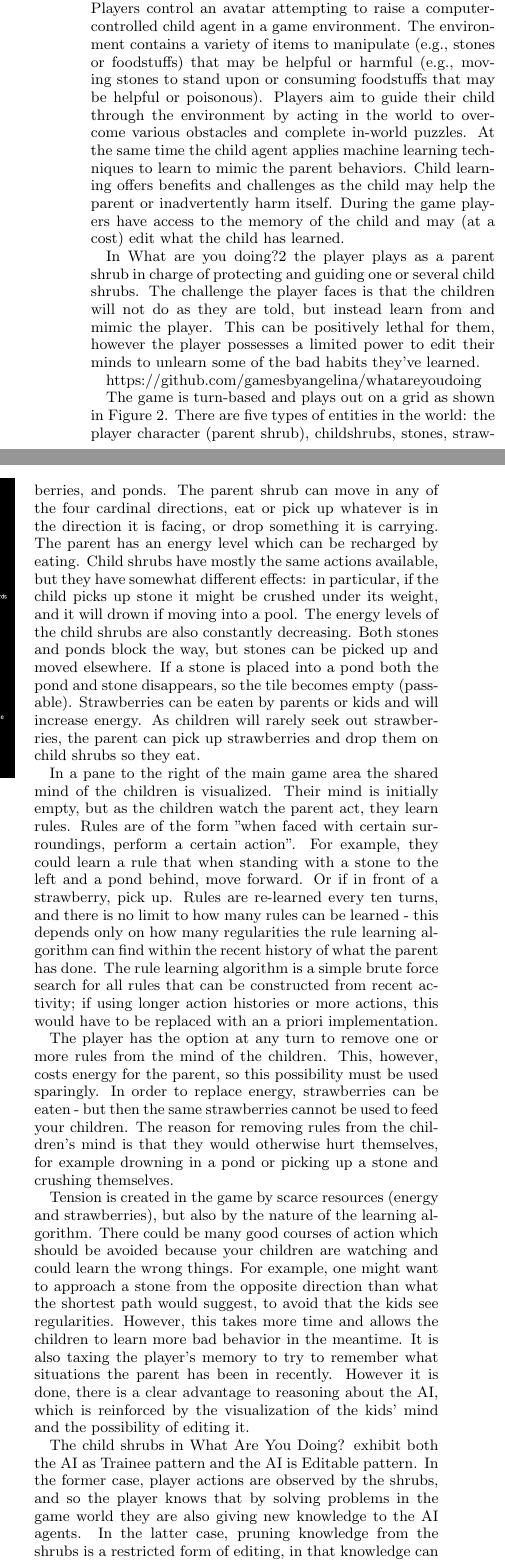
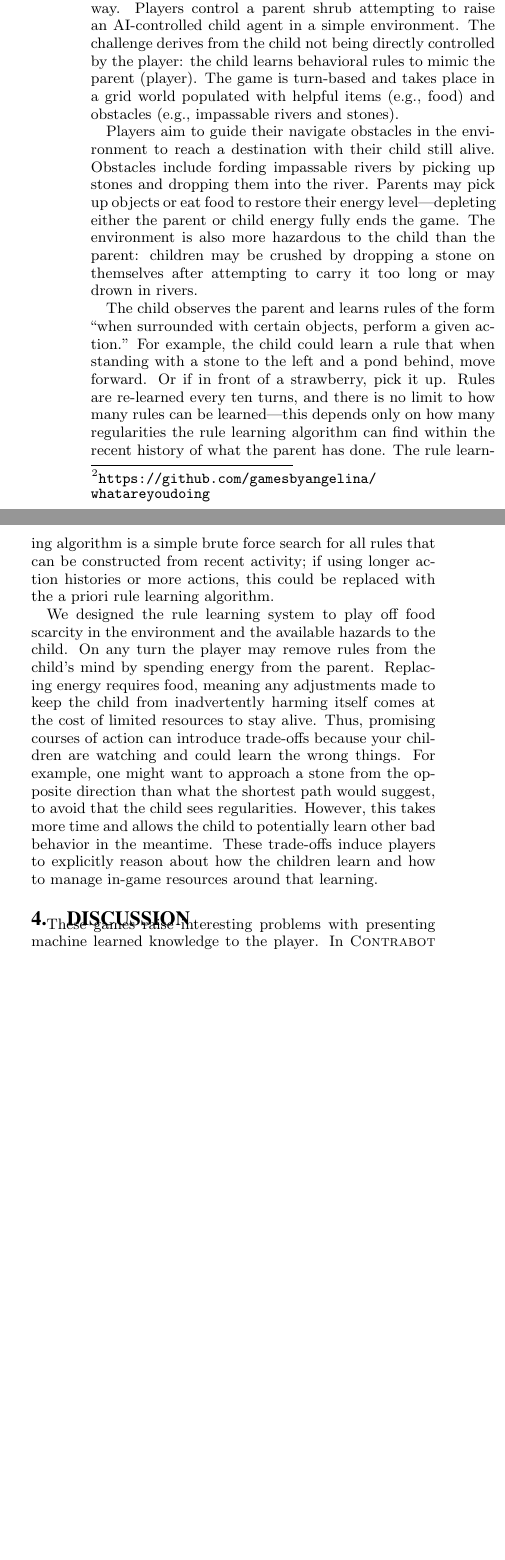
Before and after one commit to zookae/fdg15_ai-based-games, a LaTeX paper (fdg15_ai-based-games.tex): two parts of the columns of page 2 of 3 before the commit and two parts of the columns of page 2 of 2 after it, joined at a grey line, cut so that both start at the same text, the shorter picture padded with empty space. Compiled offline with pdfLaTeX.

Commit message:
WDYD section cleaned up; broke out stupid

```diff
--- a/fdg15_ai-based-games.tex
+++ b/fdg15_ai-based-games.tex
@@ -146,54 +145,31 @@ While simple, this design highlights how understanding the ways a machine learni
 \label{fig:WDYD}
 \end{figure}
 
-Game based on training and editing a companion AI agent to complete in-game tasks without the companion failing.
-Players control an avatar attempting to raise a computer-controlled child agent in a game environment.
-The environment contains a variety of items to manipulate (e.g., stones or foodstuffs) that may be helpful or harmful (e.g., moving stones to stand upon or consuming foodstuffs that may be helpful or poisonous).
-Players aim to guide their child through the environment by acting in the world to overcome various obstacles and complete in-world puzzles.
-At the same time the child agent applies machine learning techniques to learn to mimic the parent behaviors.
-Child learning offers benefits and challenges as the child may help the parent or inadvertently harm itself.
-During the game players have access to the memory of the child and may (at a cost) edit what the child has learned.
+{\sc What Did You Do?}\footnote{\url{https://github.com/gamesbyangelina/whatareyoudoing}} (Figure \ref{fig:WDYD}) is a game based on indirectly training and directly editing a child AI agent to complete in-game tasks without the child dying along the way.
+Players control a parent shrub attempting to raise an AI-controlled child agent in a simple environment.
+The challenge derives from the child not being directly controlled by the player: the child learns behavioral rules to mimic the parent (player).
+The game is turn-based and takes place in a grid world populated with helpful items (e.g., food) and obstacles (e.g., impassable rivers and stones).
 
-In What are you doing?2 the player plays as a parent shrub in
-charge of protecting and guiding one or several child shrubs. The
-challenge the player faces is that the children will not do as they
-are told, but instead learn from and mimic the player. This can be
-positively lethal for them, however the player possesses a limited
-power to edit their minds to unlearn some of the bad habits they've
-learned.
+Players aim to guide their navigate obstacles in the environment to reach a destination with their child still alive.
+Obstacles include fording impassable rivers by picking up stones and dropping them into the river.
+Parents may pick up objects or eat food to restore their energy level---depleting either the parent or child energy fully ends the game.
+The environment is also more hazardous to the child than the parent: children may be crushed by dropping a stone on themselves after attempting to carry it too long or may drown in rivers.
 
-https://github.com/gamesbyangelina/whatareyoudoing
+The child observes the parent and learns rules of the form ``when surrounded with certain objects, perform a given action.''
+For example, the child could learn a rule that when standing with a stone to the left and a pond behind, move forward.
+Or if in front of a strawberry, pick it up.
+Rules are re-learned every ten turns, and there is no limit to how many rules can be learned---this depends only on how many regularities the rule learning algorithm can find within the recent history of what the parent has
+done.
+The rule learning algorithm is a simple brute force search for all rules that can be constructed from recent activity; if using longer action histories or more actions, this could be replaced with the a priori rule learning algorithm.
 
-The game is turn-based and plays out on a grid as shown in Figure
-2. There are five types of entities in the world: the player
-character (parent shrub), childshrubs, stones, strawberries, and
-ponds. The parent shrub can move in any of the four cardinal
-directions, eat or pick up whatever is in the direction it is facing,
-or drop something it is carrying. The parent has an energy level
-which can be recharged by eating. Child shrubs have mostly the
-same actions available, but they have somewhat different effects:
-in particular, if the child picks up stone it might be crushed under
-its weight, and it will drown if moving into a pool. The energy
-levels of the child shrubs are also constantly decreasing. Both
-stones and ponds block the way, but stones can be picked up and
-moved elsewhere. If a stone is placed into a pond both the pond
-and stone disappears, so the tile becomes empty (passable).
-Strawberries can be eaten by parents or kids and will increase
-energy. As children will rarely seek out strawberries, the parent
-can pick up strawberries and drop them on child shrubs so they
-eat.
+We designed the rule learning system to play off food scarcity in the environment and the available hazards to the child.
+On any turn the player may remove rules from the child's mind by spending energy from the parent.
+Replacing energy requires food, meaning any adjustments made to keep the child from inadvertently harming itself comes at the cost of limited resources to stay alive.
+Thus, promising courses of action can introduce trade-offs because your children are watching and could learn the wrong things.
+For example, one might want to approach a stone from the opposite direction than what the shortest path would suggest, to avoid that the child sees regularities.
+However, this takes more time and allows the child to potentially learn other bad behavior in the meantime.
+These trade-offs induce players to explicitly reason about how the children learn and how to manage in-game resources around that learning.
 
-In a pane to the right of the main game area the shared mind of the
-children is visualized. Their mind is initially empty, but as the
-children watch the parent act, they learn rules. Rules are of the
-form "when faced with certain surroundings, perform a certain
-action". For example, they could learn a rule that when standing
-with a stone to the left and a pond behind, move forward. Or if in
-front of a strawberry, pick up. Rules are re-learned every ten
-turns, and there is no limit to how many rules can be learned - this
-depends only on how many regularities the rule learning
-algorithm can find within the recent history of what the parent has
-done. The rule learning algorithm is a simple brute force search
-for all rules that can be constructed from recent activity; if using
-longer action histories or more actions, this would have to be
-replaced with an a priori implementation.
+\section{Discussion}
+These games raise interesting problems with presenting machine learned knowledge to the player.
+In {\sc Contrabot} learned codes are color-coded and the history of examples can be explicitly shown to the player for the smuggler (but only partially shown for the inspector).
@@ -200,31 +182,3 @@ replaced with an a priori implementation.
 
-The player has the option at any turn to remove one or more rules
-from the mind of the children. This, however, costs energy for the
-parent, so this possibility must be used sparingly. In order to
-replace energy, strawberries can be eaten - but then the same
-strawberries cannot be used to feed your children. The reason for
-removing rules from the children’s mind is that they would
-otherwise hurt themselves, for example drowning in a pond or
-picking up a stone and crushing themselves.
+%\cite{smith2012:endlessweb}
 
-Tension is created in the game by scarce resources (energy and
-strawberries), but also by the nature of the learning algorithm.
-There could be many good courses of action which should be
-avoided because your children are watching and could learn the
-wrong things. For example, one might want to approach a stone
-from the opposite direction than what the shortest path would
-suggest, to avoid that the kids see regularities. However, this takes
-more time and allows the children to learn more bad behavior in
-the meantime. It is also taxing the player's memory to try to
-remember what situations the parent has been in recently.
-However it is done, there is a clear advantage to reasoning about
-the AI, which is reinforced by the visualization of the kids' mind
-and the possibility of editing it.
-
-The child shrubs in What Are You Doing? exhibit both the AI as
-Trainee pattern and the AI is Editable pattern. In the former case,
-player actions are observed by the shrubs, and so the player knows
-that by solving problems in the game world they are also giving
-new knowledge to the AI agents. In the latter case, pruning
-knowledge from the shrubs is a restricted form of editing, in that
-knowledge can be explicitly removed from the agents (although
```
Also changed, not shown: fdg15_ai-based-games.pdf, fdg15_ai-based-games.tex (62 more changed lines).
